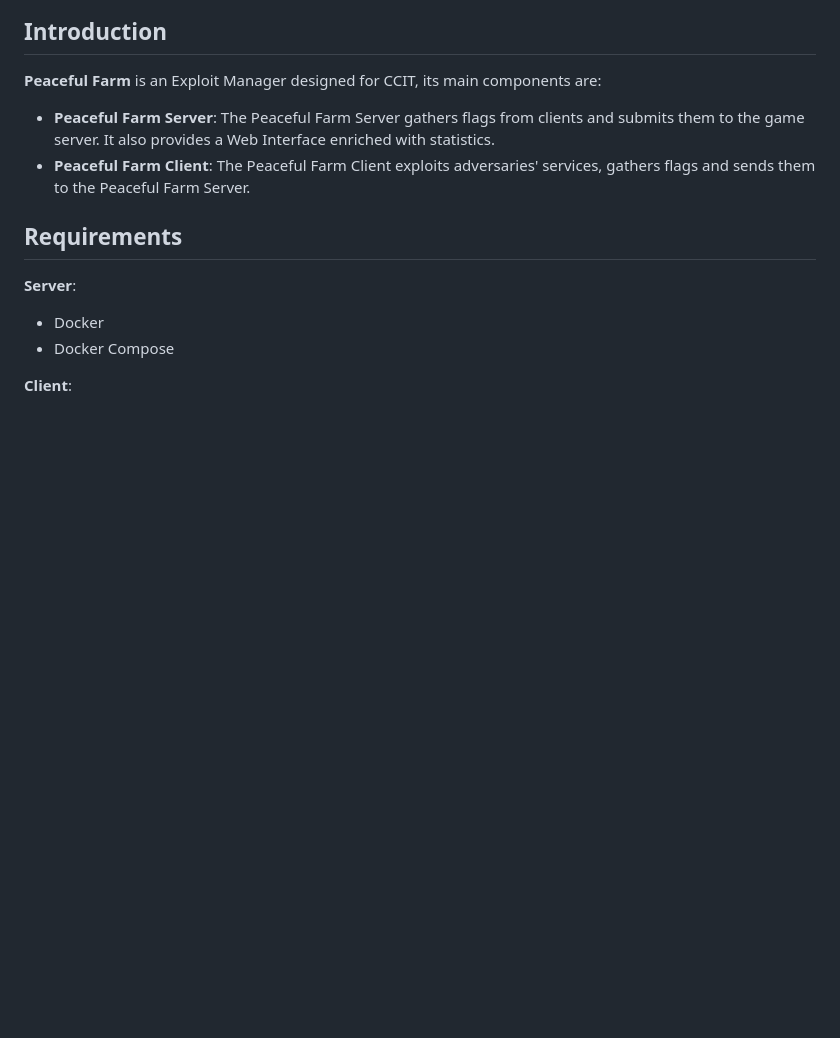
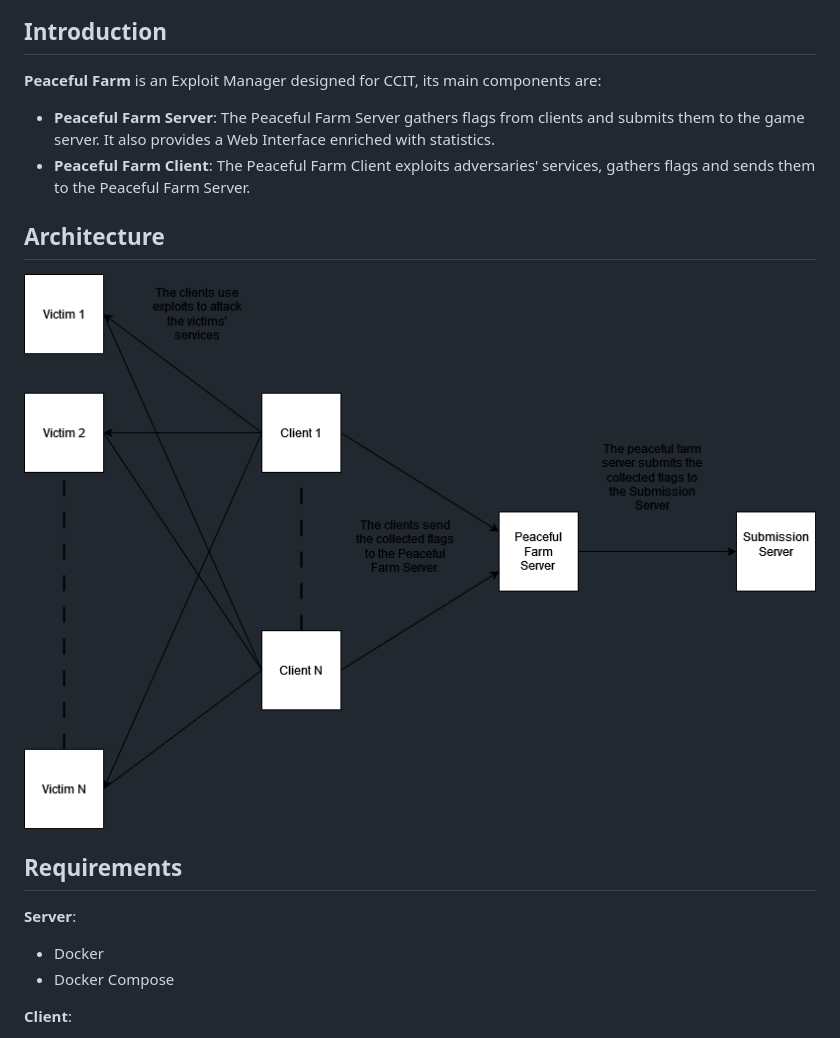
Before and after one commit to SyrusKyury/Peaceful-Farm, a Markdown page: README.md, the part around the change. Drawn GitHub-style; pictures changed too: server/architecture.png (added); blank space fills up the shorter version.

Commit message:
architettura

```diff
--- a/README.md
+++ b/README.md
@@ -5,6 +5,9 @@
 **Peaceful Farm** is an Exploit Manager designed for CCIT, its main components are:
 - **Peaceful Farm Server**: The Peaceful Farm Server gathers flags from clients and submits them to the game server. It also provides a Web Interface enriched with statistics.
 - **Peaceful Farm Client**: The Peaceful Farm Client exploits adversaries' services, gathers flags and sends them to the Peaceful Farm Server.
+
+## Architecture
+![Architecture](server/architecture.png)
 
 ## Requirements
 **Server**:
```
